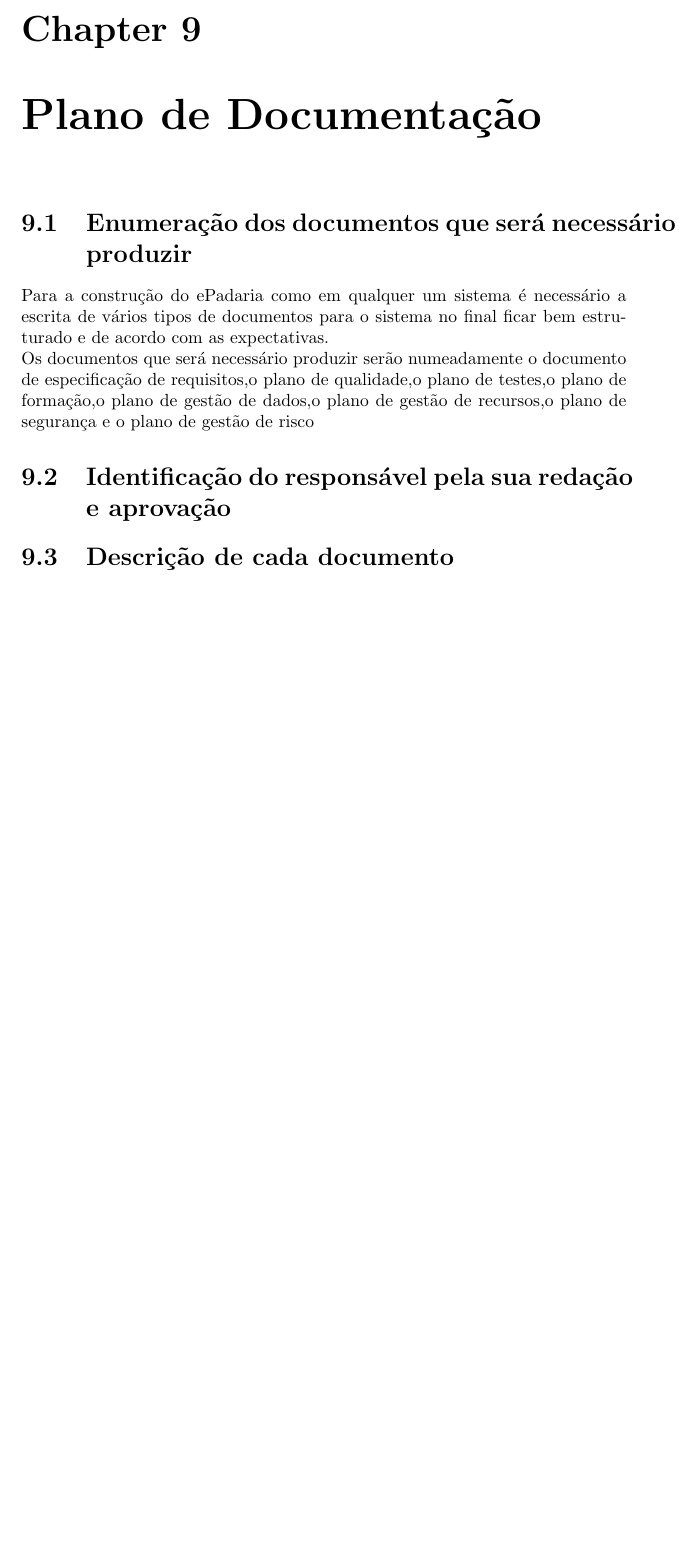
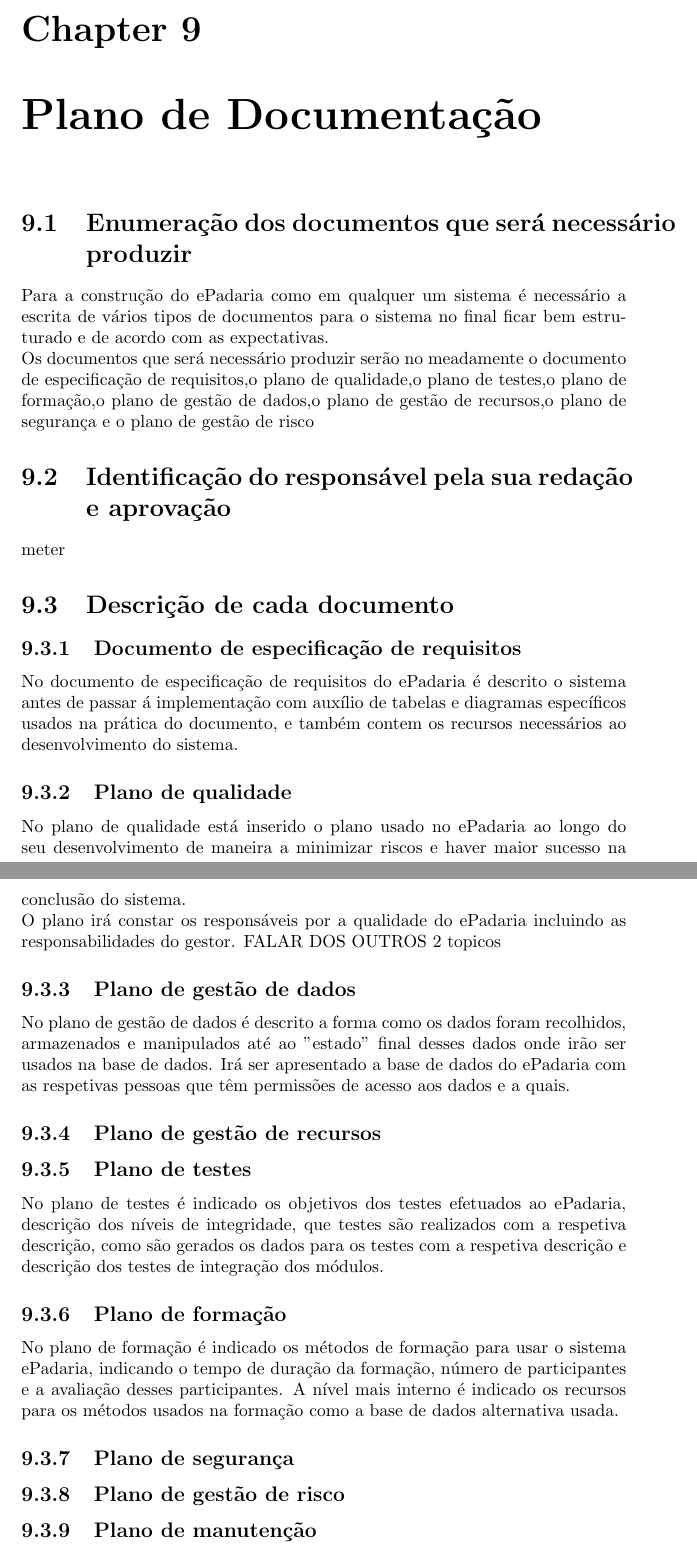
Before and after one commit to DevilWorm/Projeto-Eng-Software, a LaTeX document (Eng-Software/plano_projeto.tex, which reads Eng-Software/plano_de_documentacao.tex): part of page 20 of 20 before the commit and two parts of pages 21 and 22 of 24 after it, the two joined at a grey line, cut so that both start at the same text, the shorter picture padded with empty space. Compiled offline with pdfLaTeX.

Commit message:
mais cenas

```diff
--- a/Eng-Software/plano_de_documentacao.tex
+++ b/Eng-Software/plano_de_documentacao.tex
@@ -3,7 +3,26 @@
 
 \section{Enumeração dos documentos que será necessário produzir}
 Para a construção do ePadaria como em qualquer um sistema é necessário a escrita de vários tipos de documentos para o sistema no final ficar bem estruturado e de acordo com as expectativas.\\
-Os documentos que será necessário produzir serão numeadamente o documento de especificação de requisitos,o plano de qualidade,o plano de testes,o plano de formação,o plano de gestão de dados,o plano de gestão de recursos,o plano de segurança e o plano de gestão de risco
+Os documentos que será necessário produzir serão no
+meadamente o documento de especificação de requisitos,o plano de qualidade,o plano de testes,o plano de formação,o plano de gestão de dados,o plano de gestão de recursos,o plano de segurança e o plano de gestão de risco
 \section{Identificação do responsável pela sua redação e aprovação}
+meter
 
 \section{Descrição de cada documento}
+\subsection{Documento de especificação de requisitos}
+No documento de especificação de requisitos do ePadaria é descrito o sistema antes de passar á implementação com auxílio de tabelas e diagramas específicos usados na prática do documento, e também contem os recursos necessários ao desenvolvimento do sistema.
+\subsection{Plano de qualidade}
+No plano de qualidade está inserido o plano usado no ePadaria ao longo do seu desenvolvimento de maneira a minimizar riscos e haver maior sucesso na conclusão do sistema. \\ O plano irá constar os responsáveis por a qualidade do ePadaria incluindo as responsabilidades do gestor.
+FALAR DOS OUTROS 2 topicos
+\subsection{Plano de gestão de dados}
+No plano de gestão de dados é descrito a forma como os dados foram recolhidos, armazenados e manipulados até ao "estado" final desses dados onde irão ser usados na base de dados. Irá ser apresentado a base de dados do ePadaria com as respetivas pessoas que têm permissões de acesso aos dados e a quais.
+\subsection{Plano de gestão de recursos}
+
+
+\subsection{Plano de testes}
+No plano de testes é indicado os objetivos dos testes efetuados ao ePadaria, descrição dos níveis de integridade, que testes são realizados com a respetiva descrição, como são gerados os dados para os testes com a respetiva descrição e descrição dos testes de integração dos módulos.
+\subsection{Plano de formação}
+No plano de formação é indicado os métodos de formação para usar o sistema ePadaria, indicando o tempo de duração da formação, número de participantes e a avaliação desses participantes. A nível mais interno é indicado os recursos para os métodos usados na formação como a base de dados alternativa usada.
+\subsection{Plano de segurança}
+\subsection{Plano de gestão de risco}
+\subsection{Plano de manutenção}
```
Also changed, not shown: Eng-Software/plano_de_gestao_de_dados.tex (added, +10 -0 lines), Eng-Software/plano_projeto.tex (+1 -0 lines), Eng-Software/plano_projeto.pdf, 4 other files.
